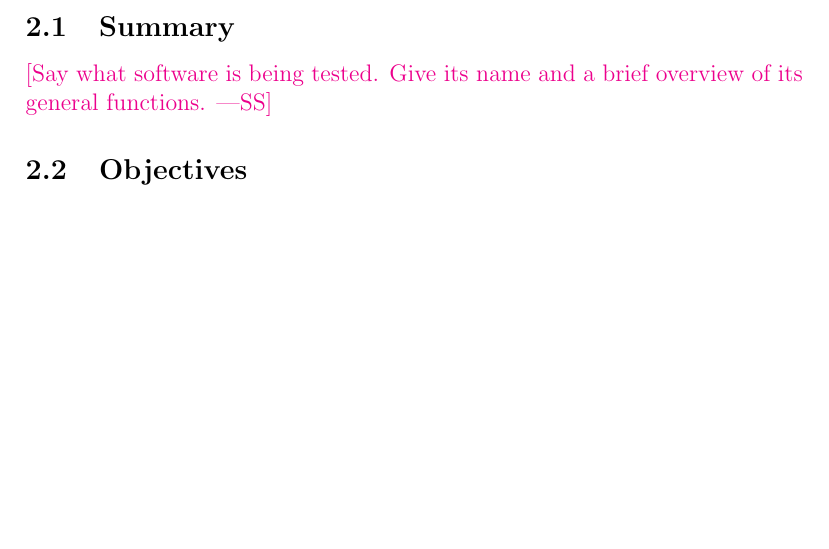
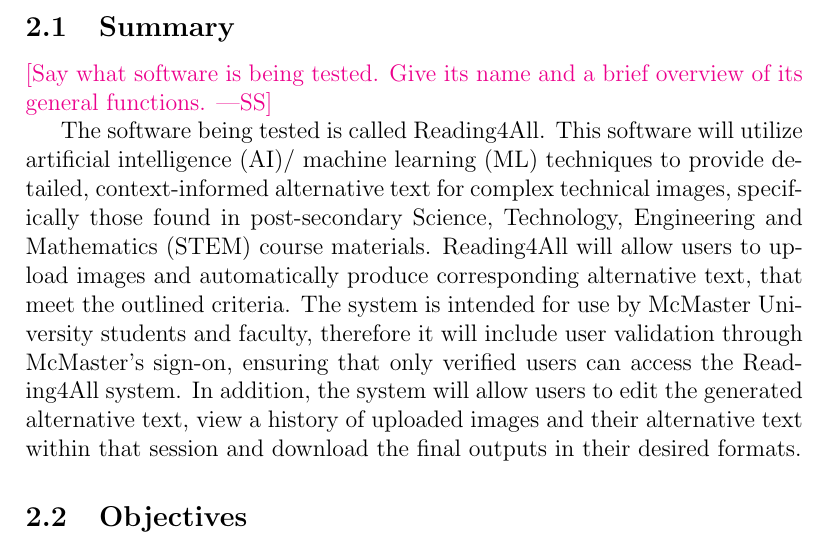
Before and after one commit to 4G06-CAPSTONE-2025/Reading4All, a LaTeX document (docs/VnVPlan/VnVPlan.tex): part of page 6 of 17, cut so that both start at the same text, the shorter picture padded with empty space. Compiled offline with pdfLaTeX.

Commit message:
Section 2.1 draft

```diff
--- a/docs/VnVPlan/VnVPlan.tex
+++ b/docs/VnVPlan/VnVPlan.tex
@@ -92,6 +92,12 @@
 \wss{Say what software is being tested.  Give its name and a brief overview of
   its general functions.}
 
+The software being tested is called Reading4All. This software will utilize artificial intelligence (AI)/
+machine learning (ML) techniques to provide detailed, context-informed alternative text for complex technical images, specifically those found in post-secondary Science, Technology, Engineering and Mathematics (STEM)
+course materials. Reading4All will allow users to upload images and automatically produce corresponding alternative text, that meet the outlined criteria. The system is intended for use by McMaster University students and faculty, therefore it will include user validation through McMaster's sign-on, ensuring that only verified users can access the Reading4All system.
+In addition, the system will allow users to edit the generated alternative text, view a history of uploaded images and their alternative text within that session and download the final outputs in their desired formats.
+
+
 \subsection{Objectives}
 
 \wss{State what is intended to be accomplished.  The objective will be around
```
Also changed, not shown: docs/VnVPlan/VnVPlan.tex (1 more changed lines).
